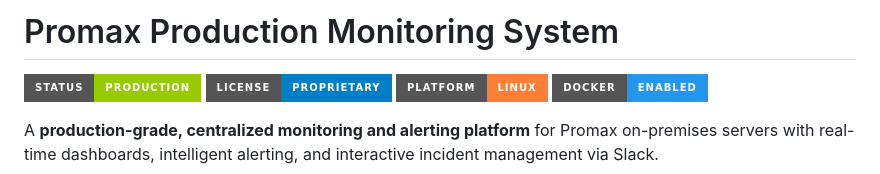
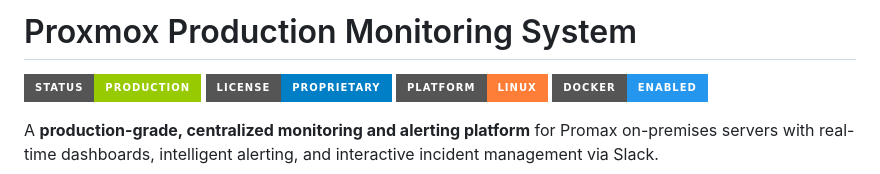
Before and after one commit to Ahmadraza9091/server-monitoring, a Markdown page: README.md, the part around the change. Rendered like a GitHub page; badges without logos.

Commit message:
Fix typo in project name from 'Promax' to 'Proxmox'

```diff
--- a/README.md
+++ b/README.md
@@ -1,4 +1,4 @@
-# Promax Production Monitoring System
+# Proxmox Production Monitoring System
 
 [![Status](https://img.shields.io/badge/status-production-green?style=for-the-badge)](https://github.com)
 [![License](https://img.shields.io/badge/license-proprietary-blue?style=for-the-badge)](LICENSE)
```
